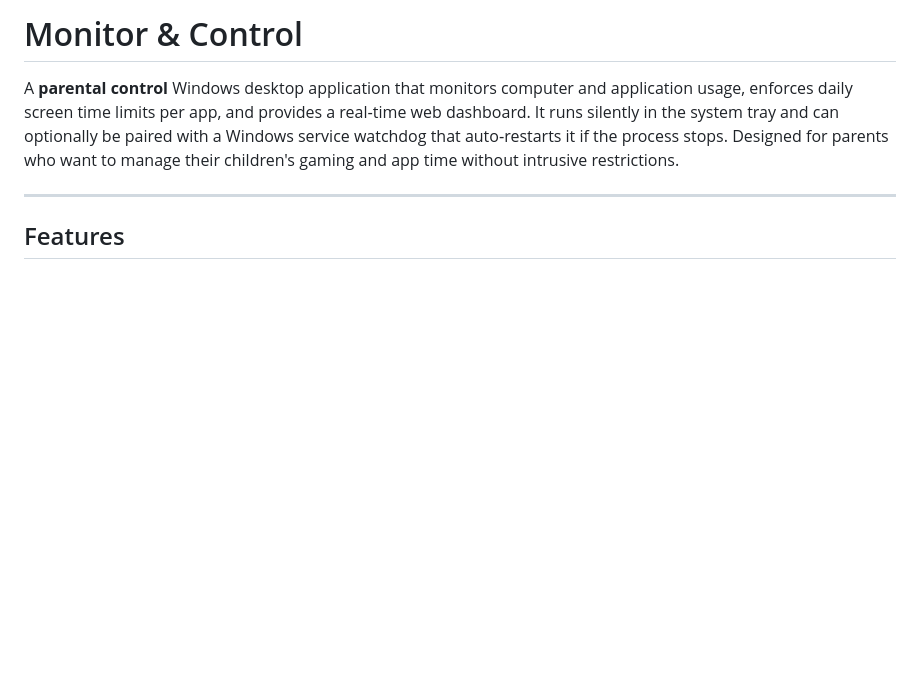
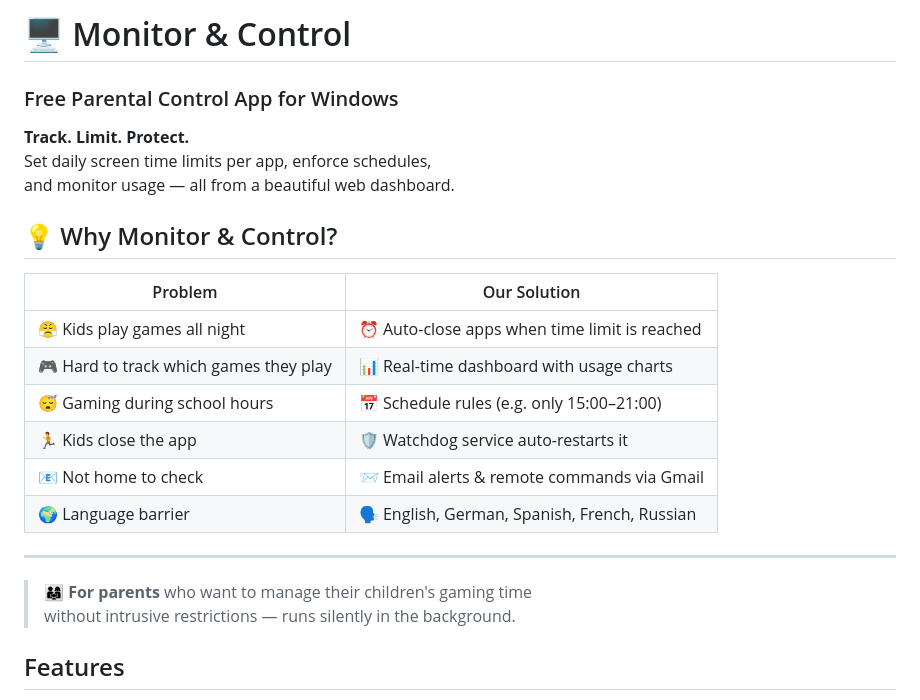
Before and after one commit to geogengames-hue/MonitorAndControl, a Markdown page: README.md, the part around the change. Drawn GitHub-style; blank space fills up the shorter version.

```diff
--- a/README.md
+++ b/README.md
@@ -1,8 +1,25 @@
-# Monitor & Control
+# 🖥️ Monitor & Control
+### Free Parental Control App for Windows
 
-A **parental control** Windows desktop application that monitors computer and application usage, enforces daily screen time limits per app, and provides a real‑time web dashboard. It runs silently in the system tray and can optionally be paired with a Windows service watchdog that auto‑restarts it if the process stops. Designed for parents who want to manage their children's gaming and app time without intrusive restrictions.
+**Track. Limit. Protect.**
+Set daily screen time limits per app, enforce schedules,
+and monitor usage — all from a beautiful web dashboard.
+
+## 💡 Why Monitor & Control?
+
+| Problem | Our Solution |
+|---------|-------------|
+| 😤 Kids play games all night | ⏰ Auto-close apps when time limit is reached |
+| 🎮 Hard to track which games they play | 📊 Real-time dashboard with usage charts |
+| 😴 Gaming during school hours | 📅 Schedule rules (e.g. only 15:00–21:00) |
+| 🏃 Kids close the app | 🛡️ Watchdog service auto-restarts it |
+| 📧 Not home to check | 📨 Email alerts & remote commands via Gmail |
+| 🌍 Language barrier | 🗣️ English, German, Spanish, French, Russian |
 
 ---
+
+> 👨‍👩‍👧 **For parents** who want to manage their children's gaming time
+> without intrusive restrictions — runs silently in the background.
 
 ## Features
 
```
